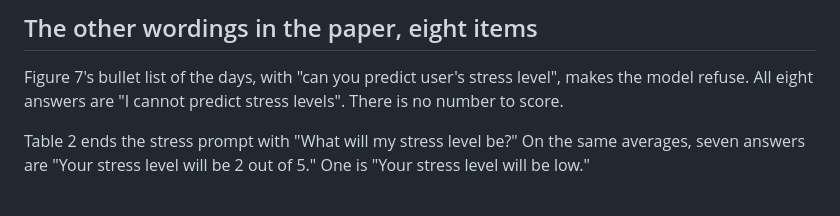
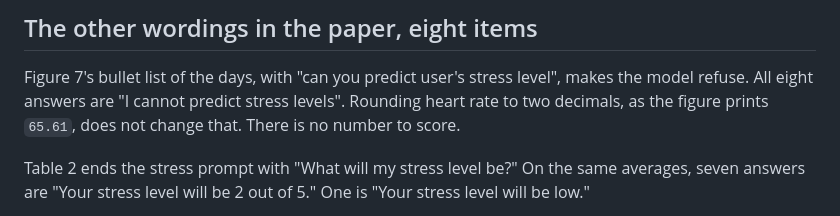
Before and after one commit to shrijacked/physio-placebo, a Markdown page: docs/healthllm-prompt-gap.md, the part around the change. Drawn GitHub-style.

Commit message:
Note that rounding the day list still gets a refusal.
Figure 7's two-decimal heart rates do not turn the bullet prompt into a stress score.

Co-authored-by: Cursor <cursoragent@cursor.com>

```diff
--- a/docs/healthllm-prompt-gap.md
+++ b/docs/healthllm-prompt-gap.md
@@ -120,7 +120,8 @@ This run does not.
 
 Figure 7's bullet list of the days, with "can you predict user's stress level",
 makes the model refuse. All eight answers are "I cannot predict stress levels".
-There is no number to score.
+Rounding heart rate to two decimals, as the figure prints `65.61`, does not
+change that. There is no number to score.
 
 Table 2 ends the stress prompt with "What will my stress level be?" On the
 same averages, seven answers are "Your stress level will be 2 out of 5." One
```
